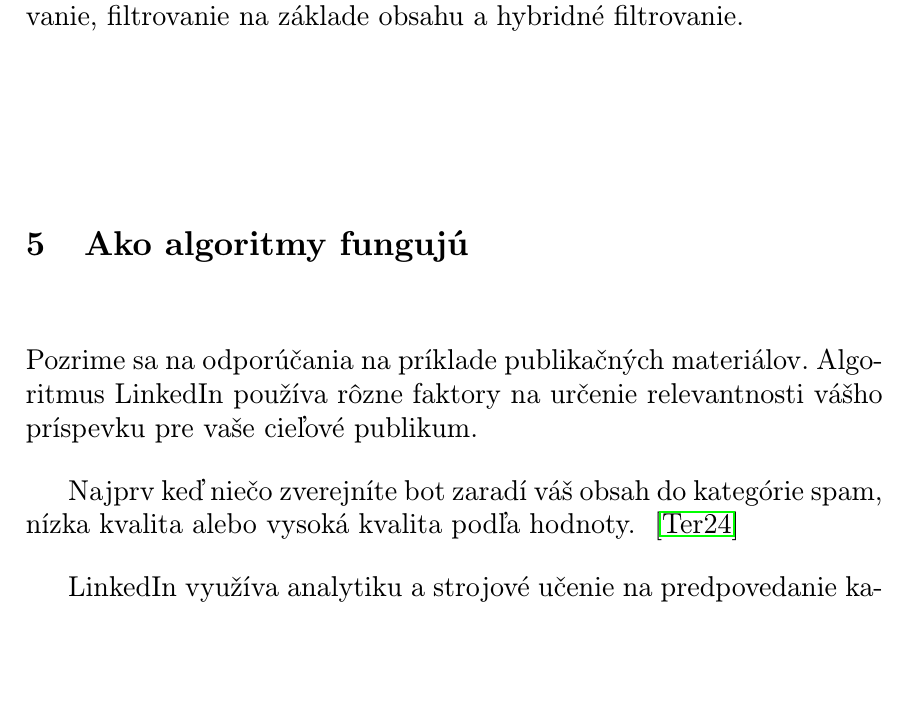
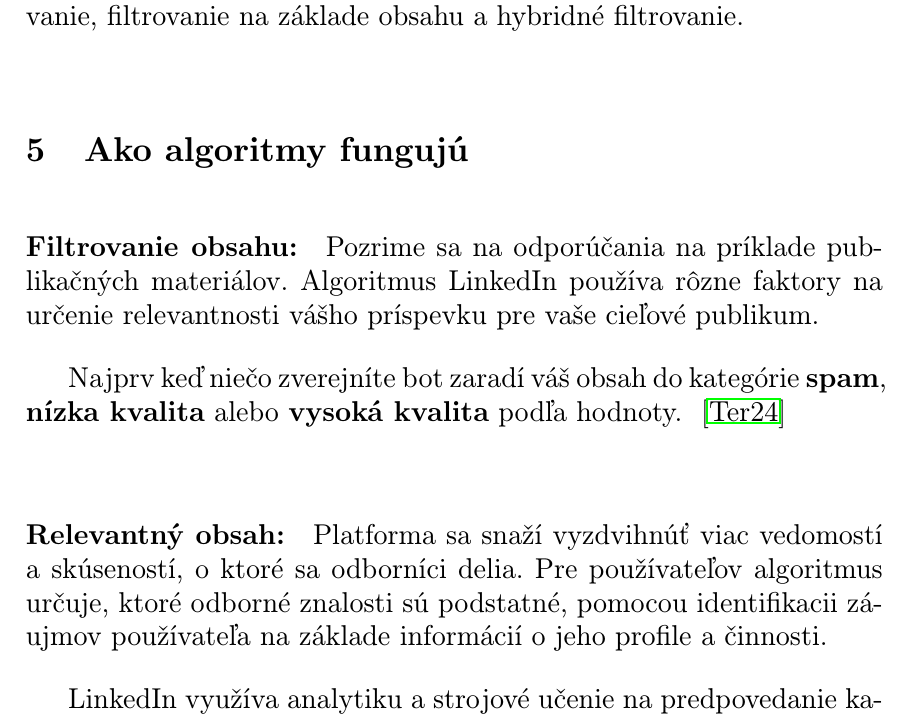
Before and after one commit to Maxim27B/135232_MIP, a LaTeX document (main.tex): part of page 3 of 4, cut so that both start at the same text, the shorter picture padded with empty space. Compiled offline with pdfLaTeX.

Commit message:
Content update, new source

```diff
--- a/main.tex
+++ b/main.tex
@@ -58,11 +56,12 @@ Okrem toho, pochopenie fungovania algoritmov LinkedIn vám umožní efektívnej
 Existujú tri hlavné typy odporúčacích algoritmov: kolaboratívne filtrovanie, filtrovanie na základe obsahu a hybridné filtrovanie.
 
 \section{Ako algoritmy fungujú} \label{fungovanie}
+\paragraph{Filtrovanie obsahu:}
 Pozrime sa na odporúčania na príklade publikačných materiálov. Algoritmus LinkedIn používa rôzne faktory na určenie relevantnosti vášho príspevku pre vaše cieľové publikum.
 
-Najprv keď niečo zverejníte bot zaradí váš obsah do kategórie spam, nízka kvalita alebo vysoká kvalita podľa hodnoty. ~\cite{Terez:article}
+Najprv keď niečo zverejníte bot zaradí váš obsah do kategórie \textbf{spam}, \textbf{nízka kvalita} alebo \textbf{vysoká kvalita} podľa hodnoty. ~\cite{Terez:article}
 
-% \paragraph{Veľmi dôležitá poznámka.}
+\paragraph{Relevantný obsah:}Platforma sa snaží vyzdvihnúť viac vedomostí a skúseností, o ktoré sa odborníci delia. Pre používateľov algoritmus určuje, ktoré odborné znalosti sú podstatné, pomocou identifikacii záujmov používateľa na základe informácií o jeho profile a činnosti.
 
 LinkedIn využíva analytiku a strojové učenie na predpovedanie kariéry používateľa a pomáha mu plánovať jeho profesionálny rozvoj.
 
```
Also changed, not shown: literatura.bib (+8 -0 lines), main.pdf, main.tex (4 more changed lines), 5 other files.
